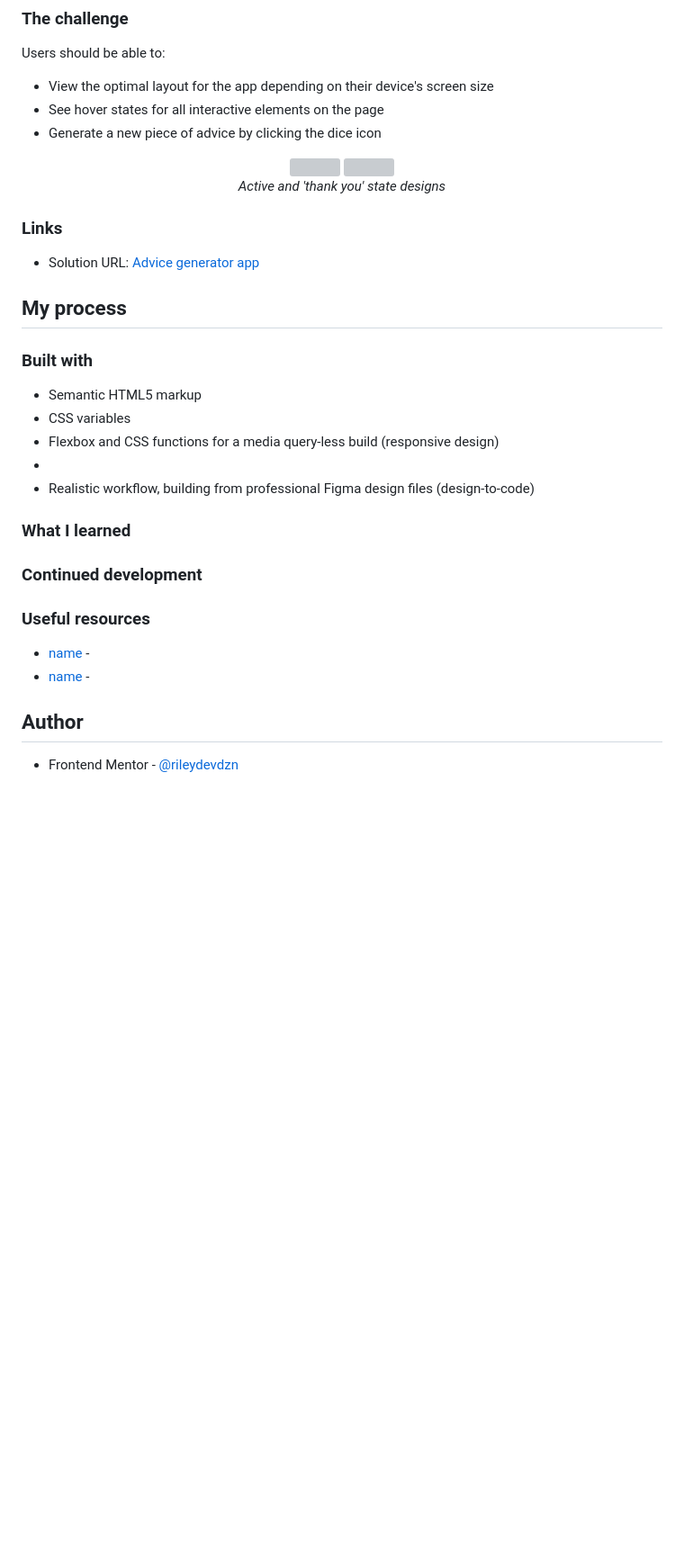
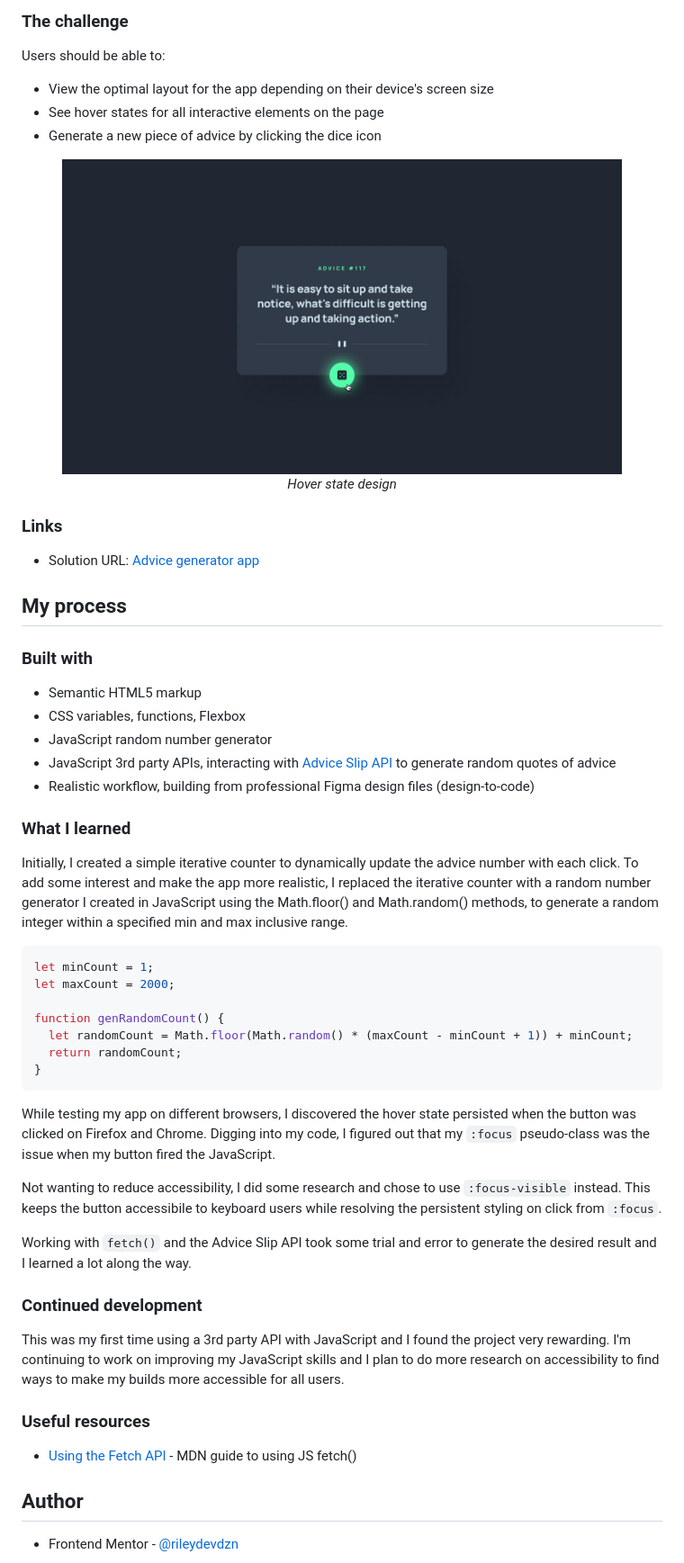
Before and after one commit to rileydevdzn/advice-generator-app, a Markdown page: README.md, the part around the change printed below. Shown: that part at 90% size. GitHub-like rendering; pictures changed too: active-states.jpg (added); blank space fills up the shorter version; grey boxes are pictures that could not be loaded.

Commit message:
Update README, imgs

````diff
--- a/README.md
+++ b/README.md
@@ -31,14 +31,10 @@ Users should be able to:
 
 <div align="center">
   <img
-    src=""
+    src="./active-states.jpg"
     alt=""
     height="350px">
-  <img
-    src=""
-    alt=""
-    height="350px">
-  <p><em>Active and 'thank you' state designs</em></p>
+  <p><em>Hover state design</em></p>
 </div>
 
 ### Links
@@ -50,23 +46,37 @@ Users should be able to:
 ### Built with
 
 - Semantic HTML5 markup
-- CSS variables
-- Flexbox and CSS functions for a media query-less build (responsive design)
--
+- CSS variables, functions, Flexbox
+- JavaScript random number generator
+- JavaScript 3rd party APIs, interacting with [Advice Slip API](https://api.adviceslip.com/) to generate random quotes of advice
 - Realistic workflow, building from professional Figma design files (design-to-code)
 
 ### What I learned
 
+Initially, I created a simple iterative counter to dynamically update the advice number with each click. To add some interest and make the app more realistic, I replaced the iterative counter with a random number generator I created in JavaScript using the Math.floor() and Math.random() methods, to generate a random integer within a specified min and max inclusive range.
+```js
+let minCount = 1;
+let maxCount = 2000;
 
+function genRandomCount() {
+  let randomCount = Math.floor(Math.random() * (maxCount - minCount + 1)) + minCount;
+  return randomCount;
+}
+```
+
+While testing my app on different browsers, I discovered the hover state persisted when the button was clicked on Firefox and Chrome. Digging into my code, I figured out that my `:focus` pseudo-class was the issue when my button fired the JavaScript.
+
+Not wanting to reduce accessibility, I did some research and chose to use `:focus-visible` instead. This keeps the button accessibile to keyboard users while resolving the persistent styling on click from `:focus`.
+
+Working with `fetch()` and the Advice Slip API took some trial and error to generate the desired result and I learned a lot along the way.
 
 ### Continued development
 
-
+This was my first time using a 3rd party API with JavaScript and I found the project very rewarding. I'm continuing to work on improving my JavaScript skills and I plan to do more research on accessibility to find ways to make my builds more accessible for all users.
 
 ### Useful resources
 
-- [name]() -
-- [name]() -
+- [Using the Fetch API](https://developer.mozilla.org/en-US/docs/Web/API/Fetch_API/Using_Fetch) - MDN guide to using JS fetch()
 
 ## Author
 
````
Also changed, not shown: other parts of README.md (+2 -2 lines), advice-gen-api.png (added), 1 other file.
